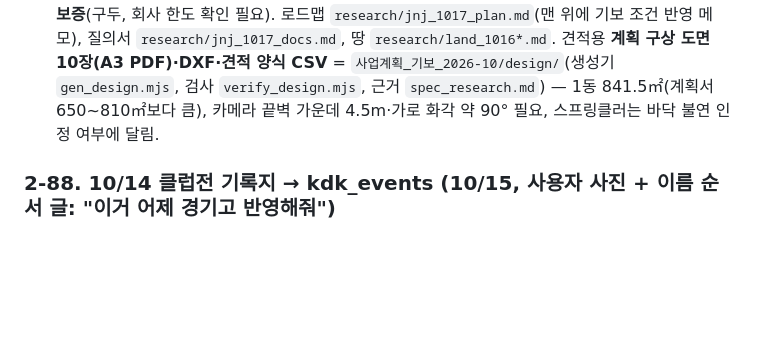
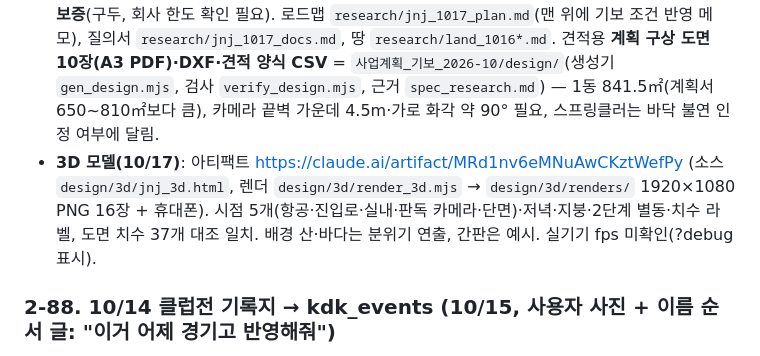
Before and after one commit to yjc20170201-sudo/tennismate, a Markdown page: sync/인수인계_다음세션.md, the part around one of its changes. Rendered like a GitHub page; blank space fills up the shorter version.

Commit message:
문서 동기화 2026-10-17 23:08 (인수인계·CLAUDE.md·세션기록)

```diff
--- a/sync/인수인계_다음세션.md
+++ b/sync/인수인계_다음세션.md
@@ -523,6 +523,7 @@
 - 판단: 창고 → 용도변경은 비추천(신고지만 운동시설 기준 재시공·10m 도로), 1면 먼저 + 별동 증설, 경매는 대·잡종지만(농지는 사용승낙 → 승인 → 전용 목적 농취증), 펜션은 지금은 안 함(제주 객실 과잉, 관광농원 숙박 확대 변경은 '불가피한 경우만' → 테니스장만 먼저, 1년 제휴로 숙박 수요 확인 — `research/pension_final.md`).
 - 모델 `사업계획_기보_2026-10/model/plan_corp.py`(1면 기본: 총 15.59억·자기 5.27·3년차 매출 1.60·DSCR 최저 0.70), 앱 기대수익 `model/app_revenue.py`(+ `app_section.py`·독립 재계산 `model/app/verify_recalc2.py`, 결과 `research/app_final.md`) → 계획서 7장 가: 기본 2031년 매출 0.39억·영업이익 2030년 첫 흑자 422만원(설치형 2029년 19.9만원 인상이 전제), 낙관(목표) 1.51억·0.50억. **기본 시나리오는 앱 이익만으로 기보 1억 원금 상환이 어려움 → 1년 만기 연장 + 대표 개인 소득·자산(증빙 별지)으로 적음.** 판독 장비 0.12→0.05억(키트 면당 약 120만원), 남은 0.07억은 판독 고도화로. 대관형 관계기업 코트의 고정 판독은 법률 의견 뒤, 외부 시범은 회원제 실내 2면(2027-06), 예약은 외부 서비스. 사용자 결정 대기: 신청액 1억 유지 vs 0.65~0.7억(또는 0.93억). PDF·워드 12:25판(이전판은 `이전판/`).
 - **10/17 후속**: 사용자 결정 — 테니스장 = 기존 농업회사법인 **제이앤제이**(대표 100%)가 관광농원으로, 앱 = 개인사업자 별도. 기보 지점장: 제이앤제이로 **운전자금 2억 먼저 + 공사 견적의 80% 시설 보증**(구두, 회사 한도 확인 필요). 로드맵 `research/jnj_1017_plan.md`(맨 위에 기보 조건 반영 메모), 질의서 `research/jnj_1017_docs.md`, 땅 `research/land_1016*.md`. 견적용 **계획 구상 도면 10장(A3 PDF)·DXF·견적 양식 CSV** = `사업계획_기보_2026-10/design/`(생성기 `gen_design.mjs`, 검사 `verify_design.mjs`, 근거 `spec_research.md`) — 1동 841.5㎡(계획서 650~810㎡보다 큼), 카메라 끝벽 가운데 4.5m·가로 화각 약 90° 필요, 스프링클러는 바닥 불연 인정 여부에 달림.
+- **3D 모델(10/17)**: 아티팩트 https://claude.ai/artifact/MRd1nv6eMNuAwCKztWefPy (소스 `design/3d/jnj_3d.html`, 렌더 `design/3d/render_3d.mjs` → `design/3d/renders/` 1920×1080 PNG 16장 + 휴대폰). 시점 5개(항공·진입로·실내·판독 카메라·단면)·저녁·지붕·2단계 별동·치수 라벨, 도면 치수 37개 대조 일치. 배경 산·바다는 분위기 연출, 간판은 예시. 실기기 fps 미확인(?debug 표시).
 
 ### 2-88. 10/14 클럽전 기록지 → kdk_events (10/15, 사용자 사진 + 이름 순서 글: "이거 어제 경기고 반영해줘")
 - 9명 KDK(번호 1~9: 진범·정철·희수·중현·혁민·건섭·종희·상윤·대연), 앱 9명 대진(12:34·56:78·19:57·23:68·49:38·15:26·17:89·36:45·24:79)으로 역산 → 9게임 전부 일치(중현·대연은 기록지 2·3세트 칸이 대진 순서와 바뀌어 적힘 — 점수는 맞음). **2026-10-14 "9명 · KDK 개인전"** 입력(`backend/kdk_from_board_2026-10-14.mjs`). 순위: 상윤·진범·혁민 3승1패 +6 · 대연 2승2패 +2 · 정철·중현 2승2패 −1 · 건섭 2승2패 −3 · 희수 1승3패 −2 · 종희 0승4패 −13.
```
Also changed, not shown: other parts of sync/인수인계_다음세션.md (+1 -1 lines), sync/CLAUDE.md (+1 -1 lines), sync/세션기록_2026-09-13.md (+1 -1 lines).
